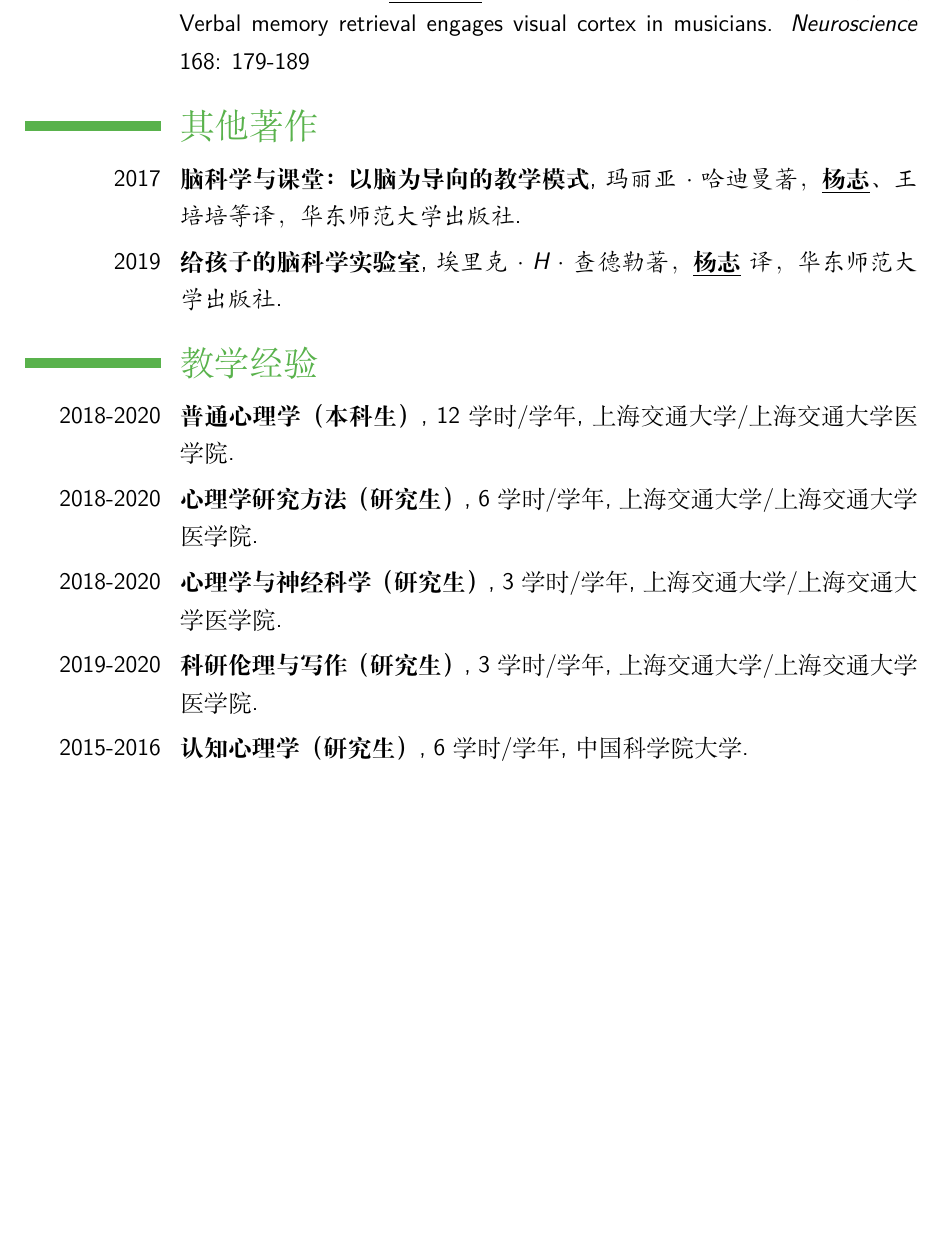
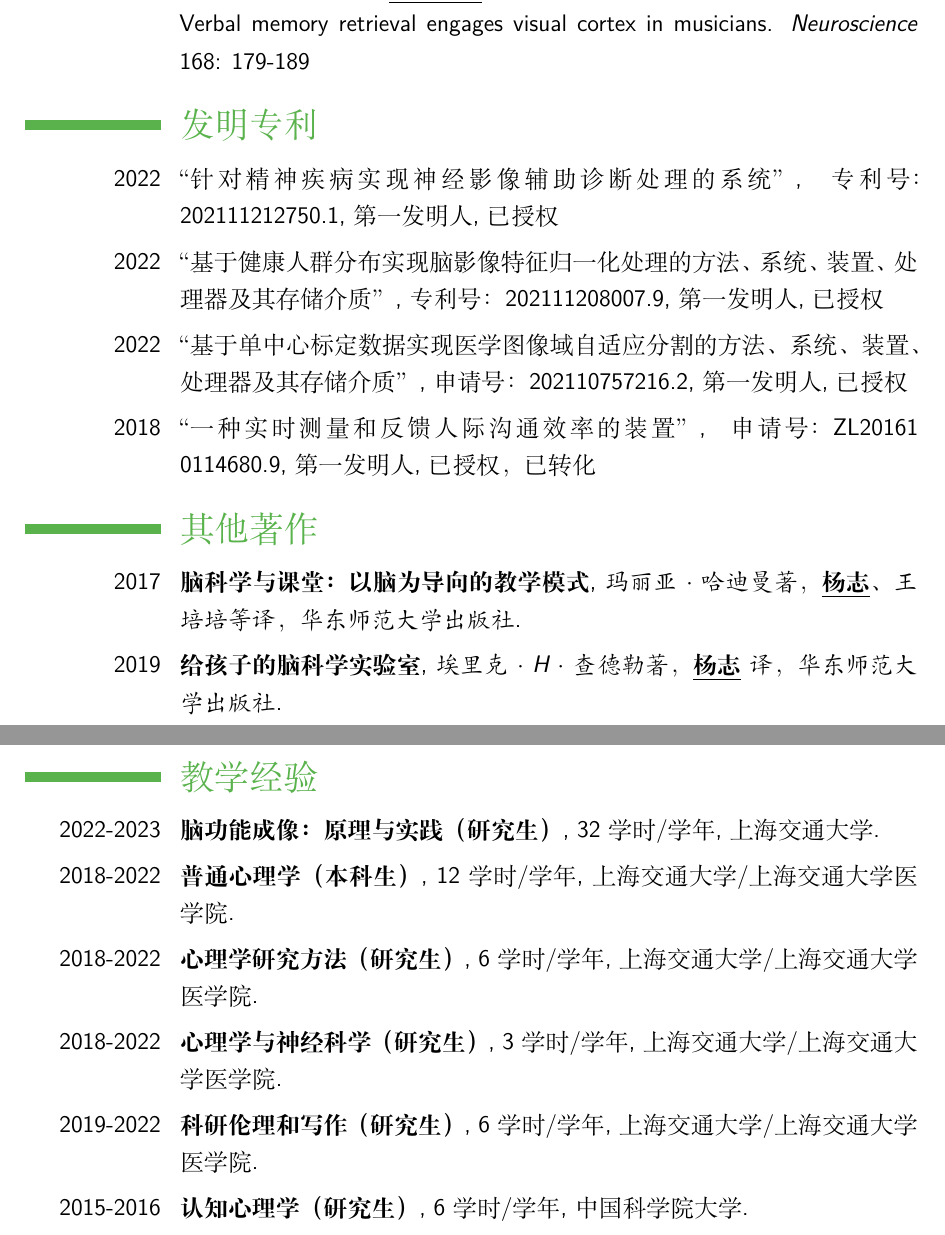
Before and after one commit to yangzhi-psy/myCV_CHN, a LaTeX CV (main.tex): part of page 7 of 8 before the commit and two parts of pages 7 and 8 of 9 after it, the two joined at a grey line, cut so that both start at the same text, the shorter picture padded with empty space. Compiled offline with XeLaTeX.

Commit message:
增加发明专利，增加教学课程

```diff
--- a/main.tex
+++ b/main.tex
@@ -199,6 +199,17 @@
 
 \cvitem{}{Huang Z, Zhang X, \textbf{\underline{Yang Z*}}, Dong G, Wu J, Chan A, Weng X (2010). Verbal memory retrieval engages visual cortex in musicians. \emph{Neuroscience} 168: 179-189}
 
+%----------------
+% patents
+%----------------
+\section{发明专利}
+\cvitem{2022}{“针对精神疾病实现神经影像辅助诊断处理的系统”, 专利号：202111212750.1, 第一发明人, 已授权}
+\cvitem{2022}{“基于健康人群分布实现脑影像特征归一化处理的方法、系统、装置、处理器及其存储介质”,专利号：202111208007.9, 第一发明人, 已授权}
+\cvitem{2022}{“基于单中心标定数据实现医学图像域自适应分割的方法、系统、装置、处理器及其存储介质”, 申请号：202110757216.2, 第一发明人, 已授权}
+\cvitem{2018}{“一种实时测量和反馈人际沟通效率的装置”, 申请号：ZL20161 0114680.9, 第一发明人, 已授权，已转化}
+
+
+
 %----------------------------------------------------------------------------------------
 %	Other publications
 %----------------------------------------------------------------------------------------
@@ -211,11 +222,11 @@
 %	Teaching
 %----------------------------------------------------------------------------------------
 \section{教学经验}
-
-\cventry{2018-2020}{普通心理学（本科生）}{}{12学时/学年}{上海交通大学/上海交通大学医学院}{}
-\cventry{2018-2020}{心理学研究方法（研究生）}{}{6学时/学年}{上海交通大学/上海交通大学医学院}{}
-\cventry{2018-2020}{心理学与神经科学（研究生）}{}{3学时/学年}{上海交通大学/上海交通大学医学院}{}
-\cventry{2019-2020}{科研伦理与写作（研究生）}{}{3学时/学年}{上海交通大学/上海交通大学医学院}{}
+\cventry{2022-2023}{脑功能成像：原理与实践（研究生）}{}{32学时/学年}{上海交通大学}{}
+\cventry{2018-2022}{普通心理学（本科生）}{}{12学时/学年}{上海交通大学/上海交通大学医学院}{}
+\cventry{2018-2022}{心理学研究方法（研究生）}{}{6学时/学年}{上海交通大学/上海交通大学医学院}{}
+\cventry{2018-2022}{心理学与神经科学（研究生）}{}{3学时/学年}{上海交通大学/上海交通大学医学院}{}
+\cventry{2019-2022}{科研伦理和写作（研究生）}{}{6学时/学年}{上海交通大学/上海交通大学医学院}{}
 \cventry{2015-2016}{认知心理学（研究生）}{}{6学时/学年}{中国科学院大学}{}
 \cventry{2012-2018}{高级统计和机器学习（研究生）}{}{60学时/学期}{中国科学院心理研究所}{}
 \cventry{2008-2018}{心理统计学（研究生）}{}{60学时/学期}{中国科学院心理研究所}{}
```
